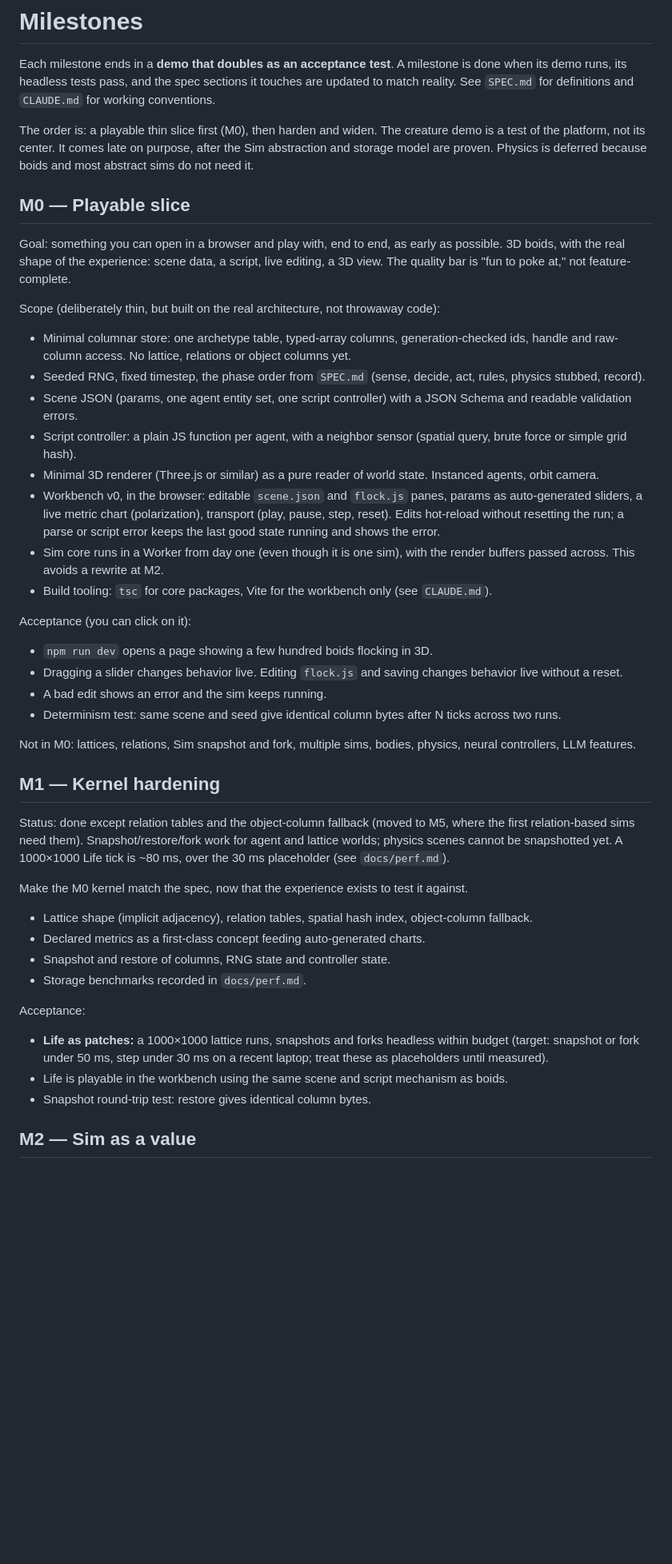
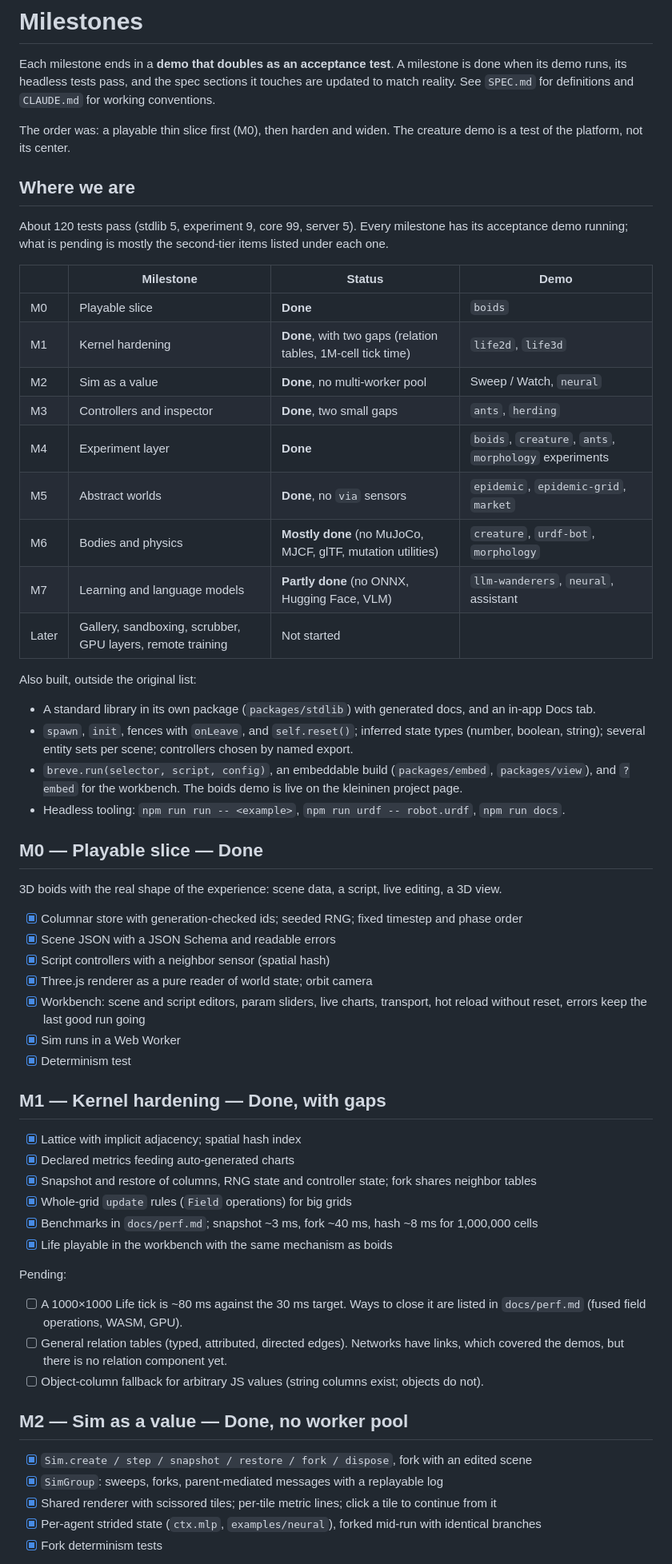
Before and after one commit to jonklein/breve.js, a Markdown page: MILESTONES.md, the part around one of its changes. Shown at 80% size. Rendered like a GitHub page; blank space fills up the shorter version.

```diff
--- a/MILESTONES.md
+++ b/MILESTONES.md
@@ -2,48 +2,63 @@
 
 Each milestone ends in a **demo that doubles as an acceptance test**. A milestone is done when its demo runs, its headless tests pass, and the spec sections it touches are updated to match reality. See `SPEC.md` for definitions and `CLAUDE.md` for working conventions.
 
-The order is: a playable thin slice first (M0), then harden and widen. The creature demo is a test of the platform, not its center. It comes late on purpose, after the Sim abstraction and storage model are proven. Physics is deferred because boids and most abstract sims do not need it.
+The order was: a playable thin slice first (M0), then harden and widen. The creature demo is a test of the platform, not its center.
 
-## M0 — Playable slice
+## Where we are
 
-Goal: something you can open in a browser and play with, end to end, as early as possible. 3D boids, with the real shape of the experience: scene data, a script, live editing, a 3D view. The quality bar is "fun to poke at," not feature-complete.
+About 120 tests pass (stdlib 5, experiment 9, core 99, server 5). Every milestone has its acceptance demo running; what is pending is mostly the second-tier items listed under each one.
 
-Scope (deliberately thin, but built on the real architecture, not throwaway code):
+| | Milestone | Status | Demo |
+|---|---|---|---|
+| M0 | Playable slice | **Done** | `boids` |
+| M1 | Kernel hardening | **Done**, with two gaps (relation tables, 1M-cell tick time) | `life2d`, `life3d` |
+| M2 | Sim as a value | **Done**, no multi-worker pool | Sweep / Watch, `neural` |
+| M3 | Controllers and inspector | **Done**, two small gaps | `ants`, `herding` |
+| M4 | Experiment layer | **Done** | `boids`, `creature`, `ants`, `morphology` experiments |
+| M5 | Abstract worlds | **Done**, no `via` sensors | `epidemic`, `epidemic-grid`, `market` |
+| M6 | Bodies and physics | **Mostly done** (no MuJoCo, MJCF, glTF, mutation utilities) | `creature`, `urdf-bot`, `morphology` |
+| M7 | Learning and language models | **Partly done** (no ONNX, Hugging Face, VLM) | `llm-wanderers`, `neural`, assistant |
+| Later | Gallery, sandboxing, scrubber, GPU layers, remote training | Not started | |
 
-- Minimal columnar store: one archetype table, typed-array columns, generation-checked ids, handle and raw-column access. No lattice, relations or object columns yet.
-- Seeded RNG, fixed timestep, the phase order from `SPEC.md` (sense, decide, act, rules, physics stubbed, record).
-- Scene JSON (params, one agent entity set, one script controller) with a JSON Schema and readable validation errors.
-- Script controller: a plain JS function per agent, with a neighbor sensor (spatial query, brute force or simple grid hash).
-- Minimal 3D renderer (Three.js or similar) as a pure reader of world state. Instanced agents, orbit camera.
-- Workbench v0, in the browser: editable `scene.json` and `flock.js` panes, params as auto-generated sliders, a live metric chart (polarization), transport (play, pause, step, reset). Edits hot-reload without resetting the run; a parse or script error keeps the last good state running and shows the error.
-- Sim core runs in a Worker from day one (even though it is one sim), with the render buffers passed across. This avoids a rewrite at M2.
-- Build tooling: `tsc` for core packages, Vite for the workbench only (see `CLAUDE.md`).
+Also built, outside the original list:
 
-Acceptance (you can click on it):
+- A standard library in its own package (`packages/stdlib`) with generated docs, and an in-app Docs tab.
+- `spawn`, `init`, fences with `onLeave`, and `self.reset()`; inferred state types (number, boolean, string); several entity sets per scene; controllers chosen by named export.
+- `breve.run(selector, script, config)`, an embeddable build (`packages/embed`, `packages/view`), and `?embed` for the workbench. The boids demo is live on the kleininen project page.
+- Headless tooling: `npm run run -- <example>`, `npm run urdf -- robot.urdf`, `npm run docs`.
 
-- `npm run dev` opens a page showing a few hundred boids flocking in 3D.
-- Dragging a slider changes behavior live. Editing `flock.js` and saving changes behavior live without a reset.
-- A bad edit shows an error and the sim keeps running.
-- Determinism test: same scene and seed give identical column bytes after N ticks across two runs.
+## M0 — Playable slice — Done
 
-Not in M0: lattices, relations, Sim snapshot and fork, multiple sims, bodies, physics, neural controllers, LLM features.
+3D boids with the real shape of the experience: scene data, a script, live editing, a 3D view.
 
-## M1 — Kernel hardening
+- [x] Columnar store with generation-checked ids; seeded RNG; fixed timestep and phase order
+- [x] Scene JSON with a JSON Schema and readable errors
+- [x] Script controllers with a neighbor sensor (spatial hash)
+- [x] Three.js renderer as a pure reader of world state; orbit camera
+- [x] Workbench: scene and script editors, param sliders, live charts, transport, hot reload without reset, errors keep the last good run going
+- [x] Sim runs in a Web Worker
+- [x] Determinism test
 
-Status: done except relation tables and the object-column fallback (moved to M5, where the first relation-based sims need them). Snapshot/restore/fork work for agent and lattice worlds; physics scenes cannot be snapshotted yet. A 1000×1000 Life tick is ~80 ms, over the 30 ms placeholder (see `docs/perf.md`).
+## M1 — Kernel hardening — Done, with gaps
 
-Make the M0 kernel match the spec, now that the experience exists to test it against.
+- [x] Lattice with implicit adjacency; spatial hash index
+- [x] Declared metrics feeding auto-generated charts
+- [x] Snapshot and restore of columns, RNG state and controller state; fork shares neighbor tables
+- [x] Whole-grid `update` rules (`Field` operations) for big grids
+- [x] Benchmarks in `docs/perf.md`; snapshot ~3 ms, fork ~40 ms, hash ~8 ms for 1,000,000 cells
+- [x] Life playable in the workbench with the same mechanism as boids
 
-- Lattice shape (implicit adjacency), relation tables, spatial hash index, object-column fallback.
-- Declared metrics as a first-class concept feeding auto-generated charts.
-- Snapshot and restore of columns, RNG state and controller state.
-- Storage benchmarks recorded in `docs/perf.md`.
+Pending:
 
-Acceptance:
+- [ ] A 1000×1000 Life tick is ~80 ms against the 30 ms target. Ways to close it are listed in `docs/perf.md` (fused field operations, WASM, GPU).
+- [ ] General relation tables (typed, attributed, directed edges). Networks have links, which covered the demos, but there is no relation component yet.
+- [ ] Object-column fallback for arbitrary JS values (string columns exist; objects do not).
 
-- **Life as patches:** a 1000×1000 lattice runs, snapshots and forks headless within budget (target: snapshot or fork under 50 ms, step under 30 ms on a recent laptop; treat these as placeholders until measured).
-- Life is playable in the workbench using the same scene and script mechanism as boids.
-- Snapshot round-trip test: restore gives identical column bytes.
+## M2 — Sim as a value — Done, no worker pool
 
-## M2 — Sim as a value
+- [x] `Sim.create / step / snapshot / restore / fork / dispose`, fork with an edited scene
+- [x] `SimGroup`: sweeps, forks, parent-mediated messages with a replayable log
+- [x] Shared renderer with scissored tiles; per-tile metric lines; click a tile to continue from it
+- [x] Per-agent strided state (`ctx.mlp`, `examples/neural`), forked mid-run with identical branches
+- [x] Fork determinism tests
 
```
Also changed, not shown: other parts of MILESTONES.md (+62 -60 lines).
